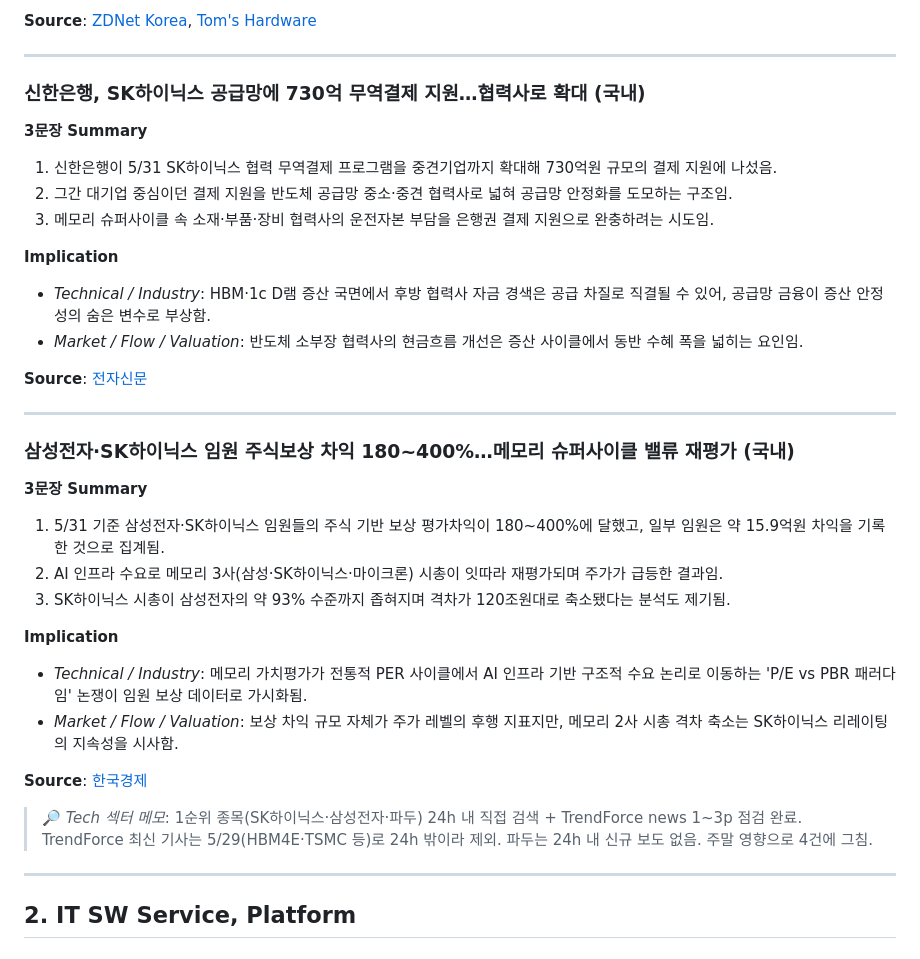
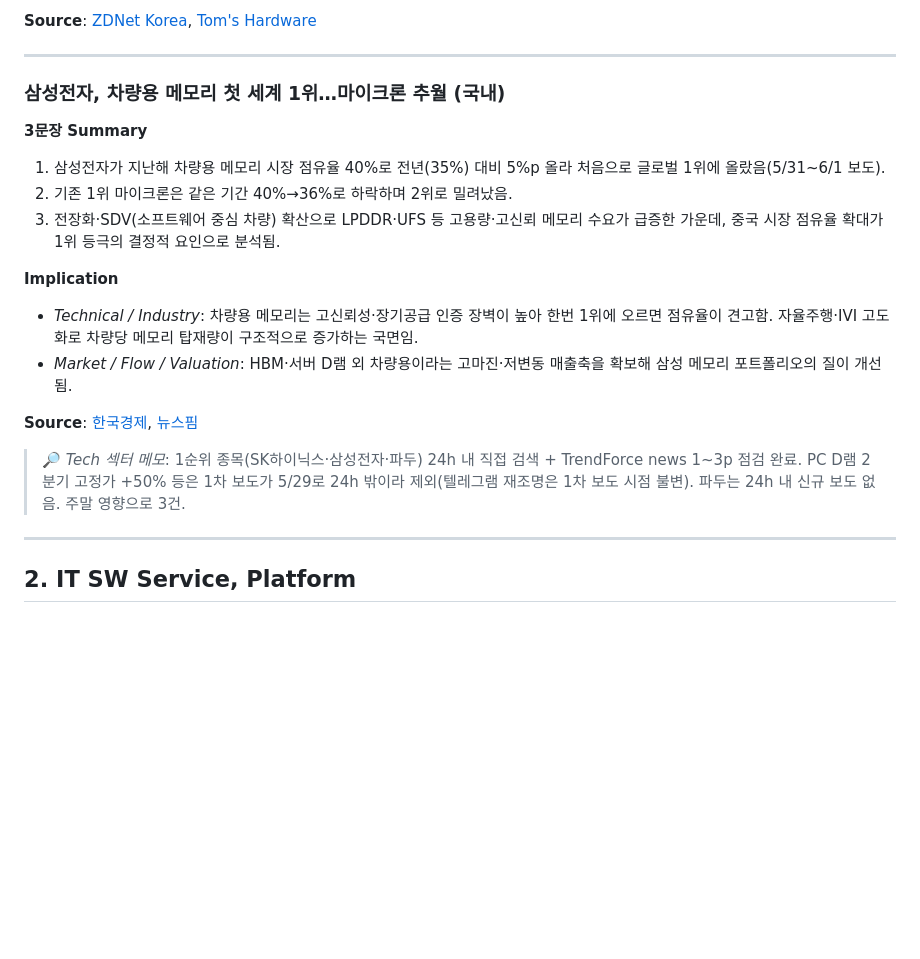
Before and after one commit to minabae-5723/reverent-dashboard, a Markdown page: news/2026-06-01.md, the part around the change. Drawn GitHub-style; blank space fills up the shorter version.

Commit message:
News clipping: 2026-06-01 (auto) - Tech 교체
신한은행 730억/임원 주식보상 기사 제외, 삼성 차량용 메모리 1위로 대체 (skitteam 단서)

Co-Authored-By: Claude Opus 4.8 (1M context) <noreply@anthropic.com>

```diff
--- a/news/2026-06-01.md
+++ b/news/2026-06-01.md
@@ -36,35 +36,20 @@
 
 ---
 
-### 신한은행, SK하이닉스 공급망에 730억 무역결제 지원…협력사로 확대 (국내)
+### 삼성전자, 차량용 메모리 첫 세계 1위…마이크론 추월 (국내)
 
 **3문장 Summary**
-1. 신한은행이 5/31 SK하이닉스 협력 무역결제 프로그램을 중견기업까지 확대해 730억원 규모의 결제 지원에 나섰음.
-2. 그간 대기업 중심이던 결제 지원을 반도체 공급망 중소·중견 협력사로 넓혀 공급망 안정화를 도모하는 구조임.
-3. 메모리 슈퍼사이클 속 소재·부품·장비 협력사의 운전자본 부담을 은행권 결제 지원으로 완충하려는 시도임.
+1. 삼성전자가 지난해 차량용 메모리 시장 점유율 40%로 전년(35%) 대비 5%p 올라 처음으로 글로벌 1위에 올랐음(5/31~6/1 보도).
+2. 기존 1위 마이크론은 같은 기간 40%→36%로 하락하며 2위로 밀려났음.
+3. 전장화·SDV(소프트웨어 중심 차량) 확산으로 LPDDR·UFS 등 고용량·고신뢰 메모리 수요가 급증한 가운데, 중국 시장 점유율 확대가 1위 등극의 결정적 요인으로 분석됨.
 
 **Implication**
-- *Technical / Industry*: HBM·1c D램 증산 국면에서 후방 협력사 자금 경색은 공급 차질로 직결될 수 있어, 공급망 금융이 증산 안정성의 숨은 변수로 부상함.
-- *Market / Flow / Valuation*: 반도체 소부장 협력사의 현금흐름 개선은 증산 사이클에서 동반 수혜 폭을 넓히는 요인임.
+- *Technical / Industry*: 차량용 메모리는 고신뢰성·장기공급 인증 장벽이 높아 한번 1위에 오르면 점유율이 견고함. 자율주행·IVI 고도화로 차량당 메모리 탑재량이 구조적으로 증가하는 국면임.
+- *Market / Flow / Valuation*: HBM·서버 D램 외 차량용이라는 고마진·저변동 매출축을 확보해 삼성 메모리 포트폴리오의 질이 개선됨.
 
-**Source**: [전자신문](https://m.etnews.com/)
+**Source**: [한국경제](https://www.hankyung.com/article/2026053191471), [뉴스핌](https://www.newspim.com/news/view/20260531000069)
 
----
-
-### 삼성전자·SK하이닉스 임원 주식보상 차익 180~400%…메모리 슈퍼사이클 밸류 재평가 (국내)
-
-**3문장 Summary**
-1. 5/31 기준 삼성전자·SK하이닉스 임원들의 주식 기반 보상 평가차익이 180~400%에 달했고, 일부 임원은 약 15.9억원 차익을 기록한 것으로 집계됨.
-2. AI 인프라 수요로 메모리 3사(삼성·SK하이닉스·마이크론) 시총이 잇따라 재평가되며 주가가 급등한 결과임.
-3. SK하이닉스 시총이 삼성전자의 약 93% 수준까지 좁혀지며 격차가 120조원대로 축소됐다는 분석도 제기됨.
-
-**Implication**
-- *Technical / Industry*: 메모리 가치평가가 전통적 PER 사이클에서 AI 인프라 기반 구조적 수요 논리로 이동하는 'P/E vs PBR 패러다임' 논쟁이 임원 보상 데이터로 가시화됨.
-- *Market / Flow / Valuation*: 보상 차익 규모 자체가 주가 레벨의 후행 지표지만, 메모리 2사 시총 격차 축소는 SK하이닉스 리레이팅의 지속성을 시사함.
-
-**Source**: [한국경제](https://www.hankyung.com/industry)
-
-> 🔎 *Tech 섹터 메모*: 1순위 종목(SK하이닉스·삼성전자·파두) 24h 내 직접 검색 + TrendForce news 1~3p 점검 완료. TrendForce 최신 기사는 5/29(HBM4E·TSMC 등)로 24h 밖이라 제외. 파두는 24h 내 신규 보도 없음. 주말 영향으로 4건에 그침.
+> 🔎 *Tech 섹터 메모*: 1순위 종목(SK하이닉스·삼성전자·파두) 24h 내 직접 검색 + TrendForce news 1~3p 점검 완료. PC D램 2분기 고정가 +50% 등은 1차 보도가 5/29로 24h 밖이라 제외(텔레그램 재조명은 1차 보도 시점 불변). 파두는 24h 내 신규 보도 없음. 주말 영향으로 3건.
 
 ---
 
```
